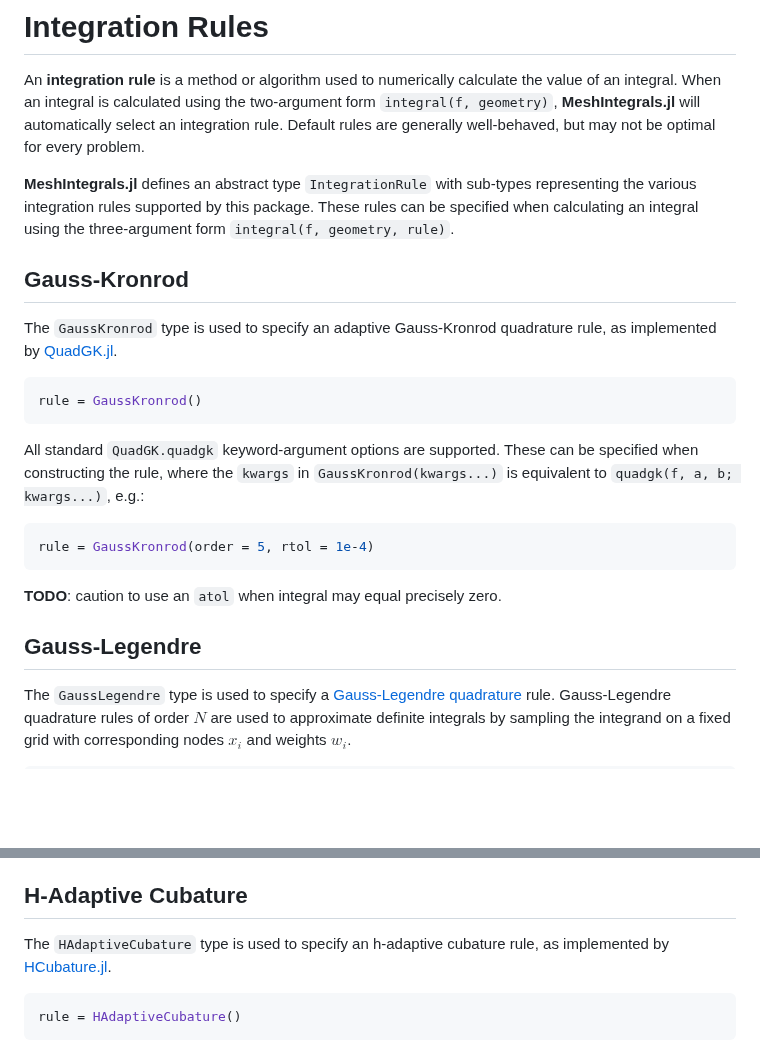
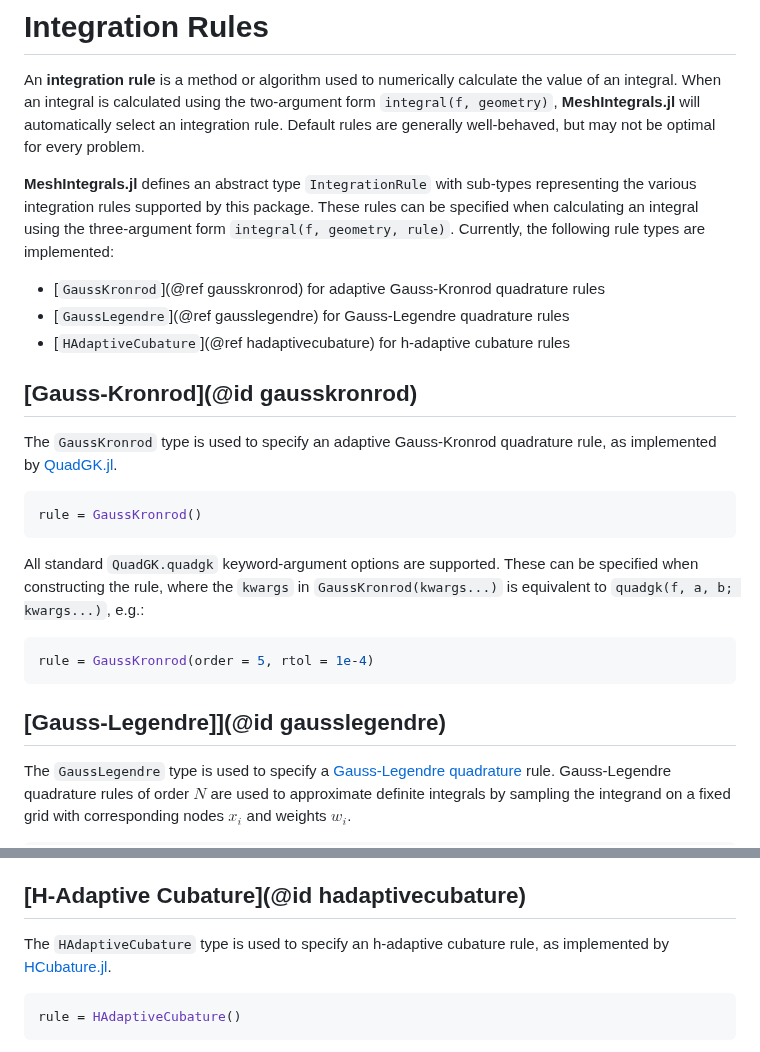
Before and after one commit to mikeingold/MeshIntegrals.jl, a Markdown page: docs/src/integration_rules.md, 2 parts joined by grey strips. Drawn GitHub-style; blank space fills up the shorter version.

Commit message:
Add links to sections

````diff
--- a/docs/src/integration_rules.md
+++ b/docs/src/integration_rules.md
@@ -2,9 +2,12 @@
 
 An **integration rule** is a method or algorithm used to numerically calculate the value of an integral. When an integral is calculated using the two-argument form `integral(f, geometry)`, **MeshIntegrals.jl** will automatically select an integration rule. Default rules are generally well-behaved, but may not be optimal for every problem.
 
-**MeshIntegrals.jl** defines an abstract type `IntegrationRule` with sub-types representing the various integration rules supported by this package. These rules can be specified when calculating an integral using the three-argument form `integral(f, geometry, rule)`.
+**MeshIntegrals.jl** defines an abstract type `IntegrationRule` with sub-types representing the various integration rules supported by this package. These rules can be specified when calculating an integral using the three-argument form `integral(f, geometry, rule)`. Currently, the following rule types are implemented:
+- [`GaussKronrod`](@ref gausskronrod) for adaptive Gauss-Kronrod quadrature rules
+- [`GaussLegendre`](@ref gausslegendre) for Gauss-Legendre quadrature rules
+- [`HAdaptiveCubature`](@ref hadaptivecubature) for h-adaptive cubature rules
 
-## Gauss-Kronrod
+## [Gauss-Kronrod](@id gausskronrod)
 
 The `GaussKronrod` type is used to specify an adaptive Gauss-Kronrod quadrature rule, as implemented by [QuadGK.jl](https://github.com/JuliaMath/QuadGK.jl).
 
@@ -17,9 +20,7 @@ All standard `QuadGK.quadgk` keyword-argument options are supported. These can b
 rule = GaussKronrod(order = 5, rtol = 1e-4)
 ```
 
-**TODO**: caution to use an `atol` when integral may equal precisely zero.
-
-## Gauss-Legendre
+## [Gauss-Legendre]](@id gausslegendre)
 
 The `GaussLegendre` type is used to specify a [Gauss-Legendre quadrature](https://en.wikipedia.org/wiki/Gauss%E2%80%93Legendre_quadrature) rule. Gauss-Legendre quadrature rules of order $N$ are used to approximate definite integrals by sampling the integrand on a fixed grid with corresponding nodes $x_i$ and weights $w_i$.
 ```math
@@ -40,7 +41,7 @@ rule = GaussLegendre(N)
 
 By contrast to adaptive integration rules where compute times can sometimes vary significantly, this technique has the advantage that compute times are much more predictable. For example, calculating a one-dimensional integral whose integrand $f$ can be computed in 10 microseconds using a `GaussLegendre(100)` can be expected to take approximately 1 millisecond. However, this lacks many of the guard-rails present in adaptive routines: results are not automatically checked to ensure convergence, so care must be taken to ensure that an appropriate rule and order are chosen.
 
-## H-Adaptive Cubature
+## [H-Adaptive Cubature](@id hadaptivecubature)
 
 The `HAdaptiveCubature` type is used to specify an h-adaptive cubature rule, as implemented by [HCubature.jl](https://github.com/JuliaMath/HCubature.jl).
 
````
